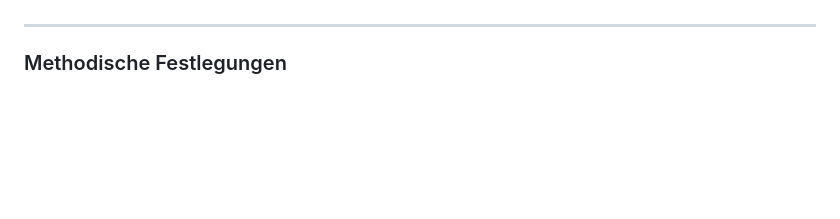
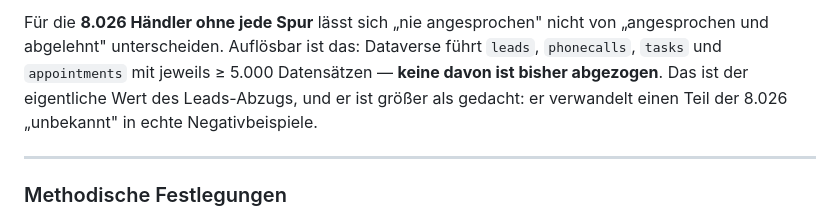
Before and after one commit to IhebSlx/adwatch_monitor, a Markdown page: ICP-STRATEGY.md, the part around one of its changes. Drawn GitHub-style; blank space fills up the shorter version.

```diff
--- a/ICP-STRATEGY.md
+++ b/ICP-STRATEGY.md
@@ -252,3 +319,9 @@ Rang 3 besser als Rang 30. Bei AUC 0,60 ist er das nicht.
+Für die **8.026 Händler ohne jede Spur** lässt sich „nie angesprochen" nicht
+von „angesprochen und abgelehnt" unterscheiden. Auflösbar ist das: Dataverse
+führt `leads`, `phonecalls`, `tasks` und `appointments` mit jeweils ≥ 5.000
+Datensätzen — **keine davon ist bisher abgezogen**. Das ist der eigentliche
+Wert des Leads-Abzugs, und er ist größer als gedacht: er verwandelt einen Teil
+der 8.026 „unbekannt" in echte Negativbeispiele.
 
 ---
 
```
Also changed, not shown: other parts of ICP-STRATEGY.md (+73 -6 lines).
